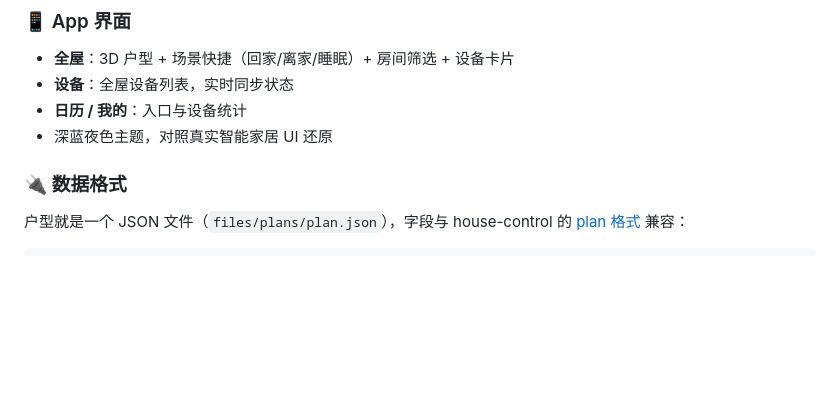
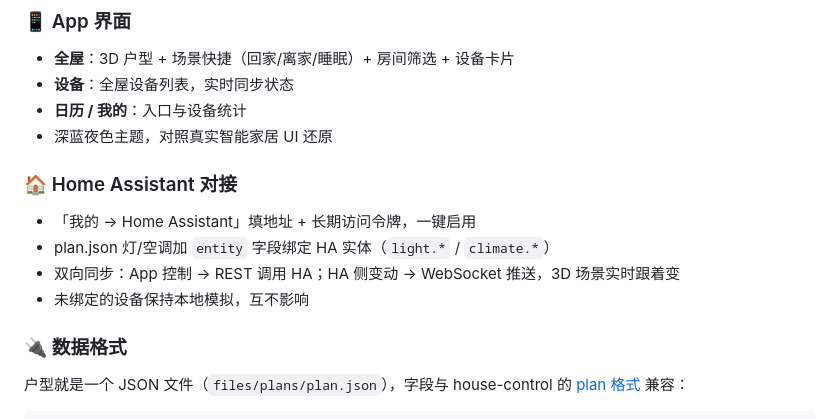
Before and after one commit to CottonChou/homemate, a Markdown page: README.md, the part around one of its changes. Rendered like a GitHub page; blank space fills up the shorter version.

```diff
--- a/README.md
+++ b/README.md
@@ -45,6 +45,12 @@ house-control 没有安卓版本，于是有了 HomeMate —— 把同样的「J
 - **设备**：全屋设备列表，实时同步状态
 - **日历 / 我的**：入口与设备统计
 - 深蓝夜色主题，对照真实智能家居 UI 还原
+
+### 🏠 Home Assistant 对接
+- 「我的 → Home Assistant」填地址 + 长期访问令牌，一键启用
+- plan.json 灯/空调加 `entity` 字段绑定 HA 实体（`light.*` / `climate.*`）
+- 双向同步：App 控制 → REST 调用 HA；HA 侧变动 → WebSocket 推送，3D 场景实时跟着变
+- 未绑定的设备保持本地模拟，互不影响
 
 ### 🔌 数据格式
 户型就是一个 JSON 文件（`files/plans/plan.json`），字段与 house-control 的
```
Also changed, not shown: other parts of README.md (+9 -5 lines), docs/img/day.png, docs/img/editor.png, docs/img/ha_settings.png (added), docs/img/mine.png (added), docs/img/night.png.
